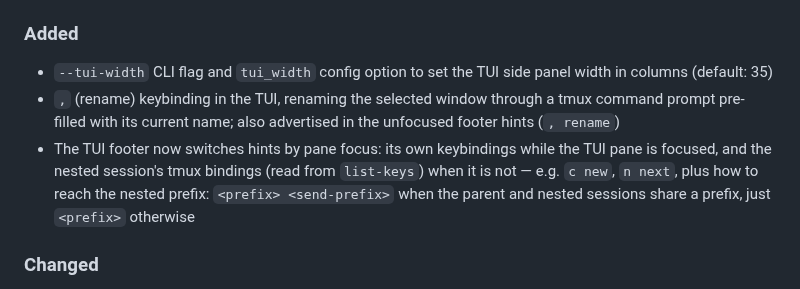
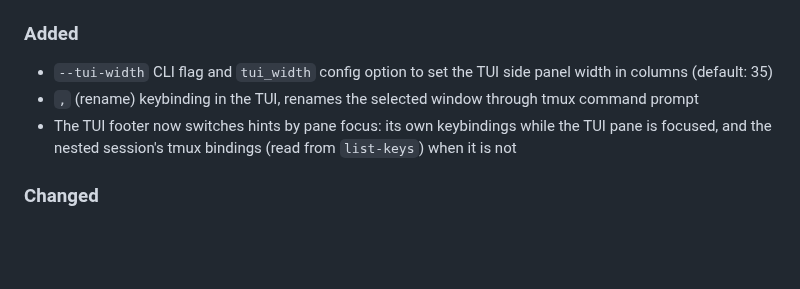
Before and after one commit to paulodiovani/agents-on-tmux, a Markdown page: CHANGELOG.md, the part around the change. GitHub-like rendering; blank space fills up the shorter version.

Commit message:
Summarize changelog entries more

```diff
--- a/CHANGELOG.md
+++ b/CHANGELOG.md
@@ -9,8 +9,8 @@ and this project adheres to [Semantic Versioning](https://semver.org/spec/v2.0.0
 
 ### Added
 - `--tui-width` CLI flag and `tui_width` config option to set the TUI side panel width in columns (default: 35)
-- `,` (rename) keybinding in the TUI, renaming the selected window through a tmux command prompt pre-filled with its current name; also advertised in the unfocused footer hints (`, rename`)
-- The TUI footer now switches hints by pane focus: its own keybindings while the TUI pane is focused, and the nested session's tmux bindings (read from `list-keys`) when it is not — e.g. `c new`, `n next`, plus how to reach the nested prefix: `<prefix> <send-prefix>` when the parent and nested sessions share a prefix, just `<prefix>` otherwise
+- `,` (rename) keybinding in the TUI, renames the selected window through tmux command prompt
+- The TUI footer now switches hints by pane focus: its own keybindings while the TUI pane is focused, and the nested session's tmux bindings (read from `list-keys`) when it is not
 
 ### Changed
 - Redesigned the TUI with compact two-line rows, a new tab bar, full-width background selection, and right-aligned paths
```
